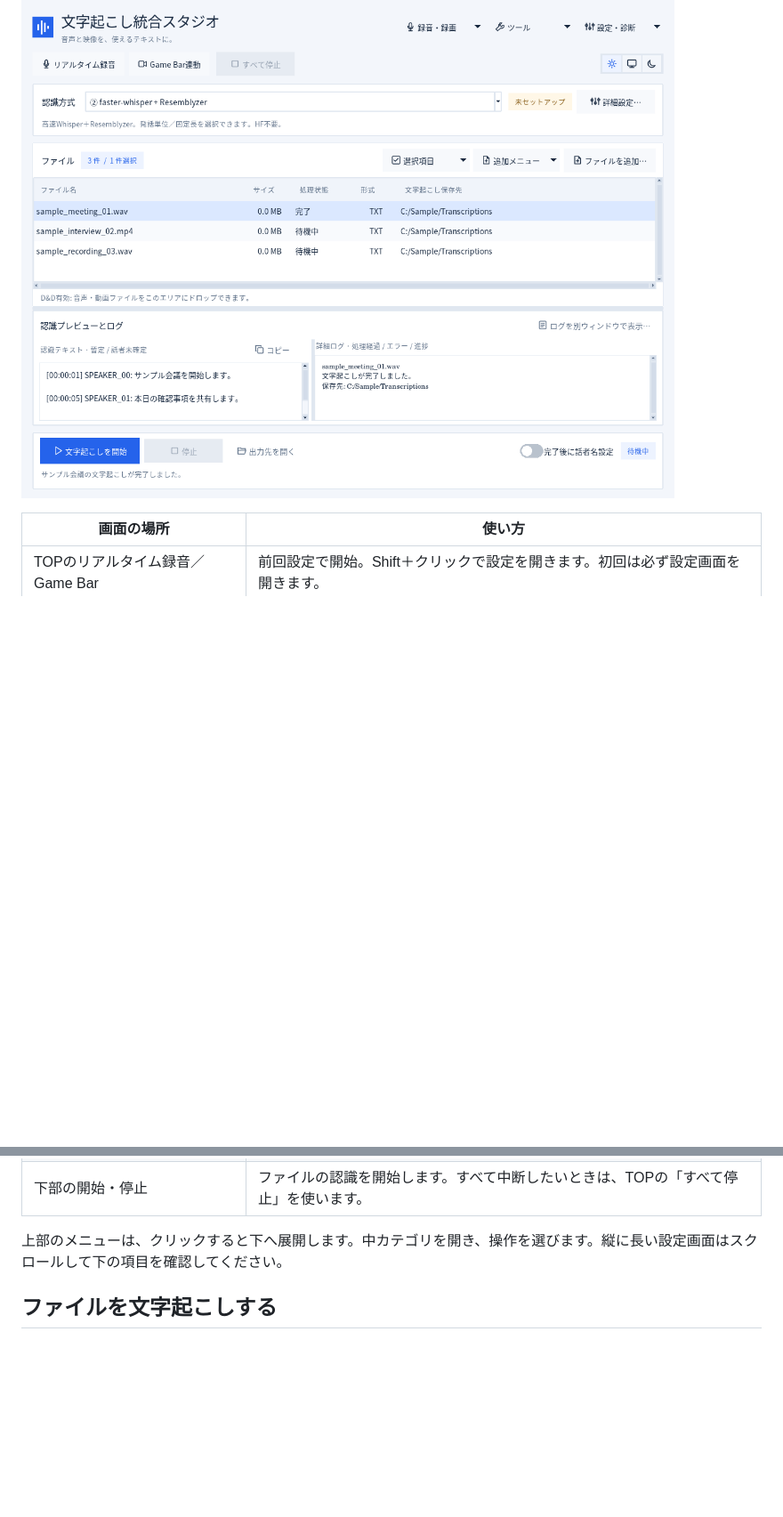
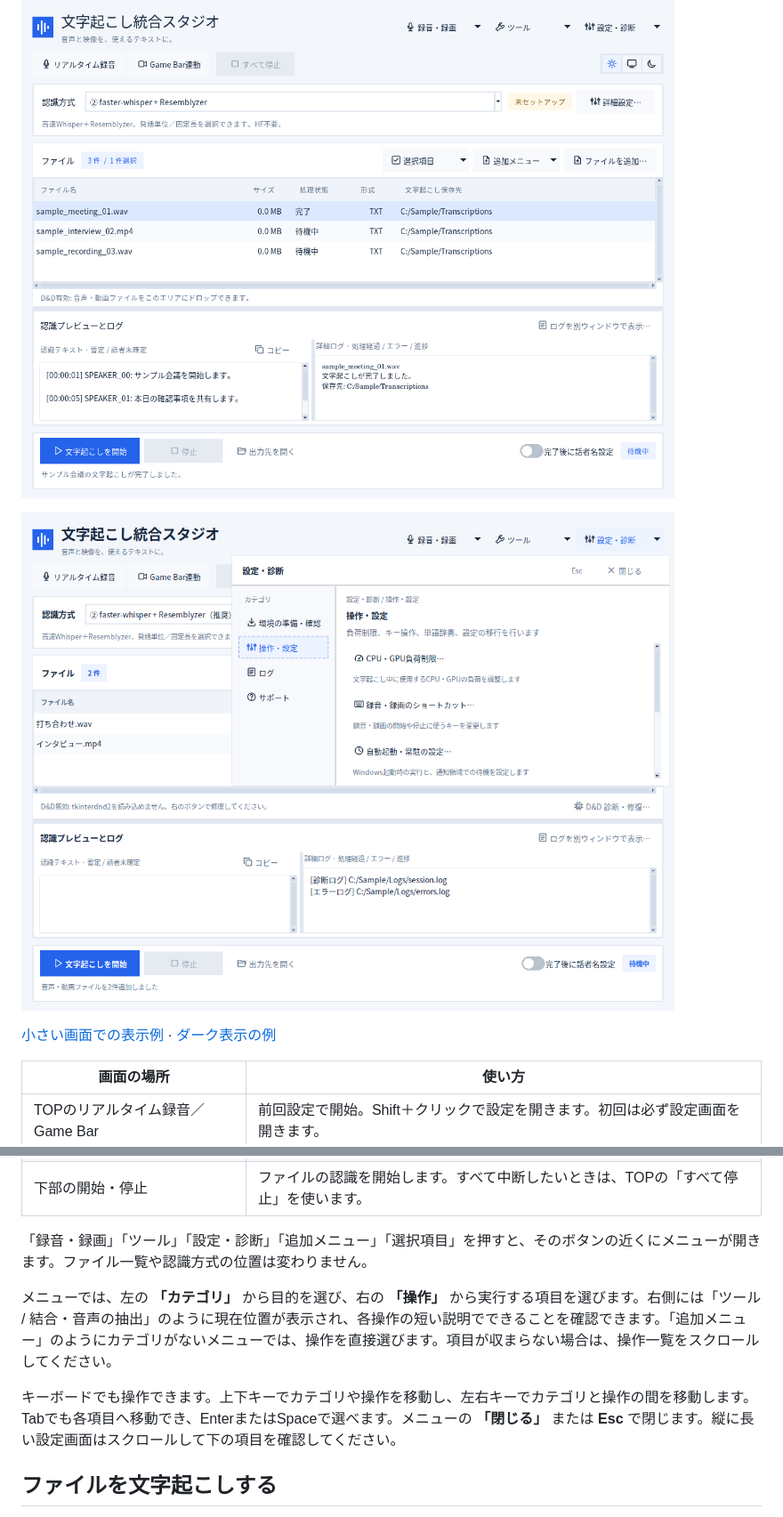
Before and after one commit to Ptcr8-tool/Unified_Transcriber_Windows, a Markdown page: _internal/docs/USAGE.md, 2 parts joined by grey strips. Shown at 89% size. Drawn GitHub-style; pictures changed too: _internal/docs/images/menu-light.png (added); blank space fills up the shorter version.

```diff
--- a/_internal/docs/USAGE.md
+++ b/_internal/docs/USAGE.md
@@ -47,6 +47,10 @@ CUDAの表示はGPU・ドライバー情報による事前の見込みです。G
 
 ![メイン画面。上部が録音・認識方式、中央がキュー、左下が認識文、右下が詳細ログ、下部が開始・停止です。](images/main-light.png)
 
+![新しいメニュー。左でカテゴリを選び、右で説明を確認して操作を選びます。](images/menu-light.png)
+
+[小さい画面での表示例](images/menu-compact.png) · [ダーク表示の例](images/menu-dark.png)
+
 | 画面の場所 | 使い方 |
 | --- | --- |
 | TOPのリアルタイム録音／Game Bar | 前回設定で開始。Shift＋クリックで設定を開きます。初回は必ず設定画面を開きます。 |
@@ -57,7 +61,11 @@ CUDAの表示はGPU・ドライバー情報による事前の見込みです。G
 | 右の詳細ログ | 進捗・処理経過・エラーの理由を確認します。別ウィンドウでも開けます。 |
 | 下部の開始・停止 | ファイルの認識を開始します。すべて中断したいときは、TOPの「すべて停止」を使います。 |
 
-上部のメニューは、クリックすると下へ展開します。中カテゴリを開き、操作を選びます。縦に長い設定画面はスクロールして下の項目を確認してください。
+「録音・録画」「ツール」「設定・診断」「追加メニュー」「選択項目」を押すと、そのボタンの近くにメニューが開きます。ファイル一覧や認識方式の位置は変わりません。
+
+メニューでは、左の **「カテゴリ」** から目的を選び、右の **「操作」** から実行する項目を選びます。右側には「ツール / 結合・音声の抽出」のように現在位置が表示され、各操作の短い説明でできることを確認できます。「追加メニュー」のようにカテゴリがないメニューでは、操作を直接選びます。項目が収まらない場合は、操作一覧をスクロールしてください。
+
+キーボードでも操作できます。上下キーでカテゴリや操作を移動し、左右キーでカテゴリと操作の間を移動します。Tabでも各項目へ移動でき、EnterまたはSpaceで選べます。メニューの **「閉じる」** または **Esc** で閉じます。縦に長い設定画面はスクロールして下の項目を確認してください。
 
 ## ファイルを文字起こしする
 
```
Also changed, not shown: _internal/docs/CHANGELOG.md (+5 -0 lines), _internal/docs/images/menu-compact.png (added), _internal/docs/images/menu-dark.png (added), 6 other files.
